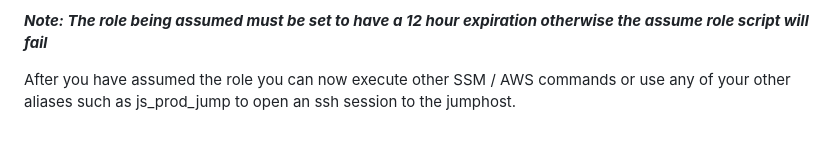
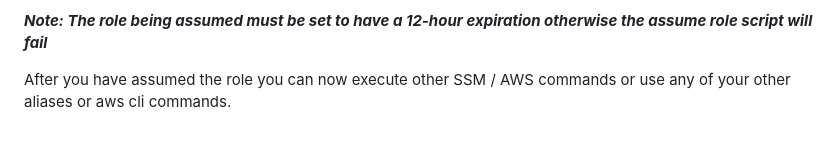
Before and after one commit to devxpod/GDC, a Markdown page: docs/bitwarden/readme.md, the part around the change printed below. Rendered like a GitHub page.

```diff
--- a/docs/bitwarden/readme.md
+++ b/docs/bitwarden/readme.md
@@ -117,5 +151,6 @@ Now type aws_assume_role and hit enter. In a few moments you should see that you
 I think this is due to some kind of clock skew issue for the MFA token generation._**
 
-**_Note: The role being assumed must be set to have a 12 hour expiration otherwise the assume role script will fail_**
+**_Note: The role being assumed must be set to have a 12-hour expiration otherwise the assume role script will fail_**
 
-After you have assumed the role you can now execute other SSM / AWS commands or use any of your other aliases such as js_prod_jump to open an ssh session to the jumphost.
+After you have assumed the role you can now execute other SSM / AWS commands or use any of your other aliases or aws cli
+commands.
```
Also changed, not shown: other parts of docs/bitwarden/readme.md (+81 -47 lines), docs/bitwarden/images/pop-out.png (added).
